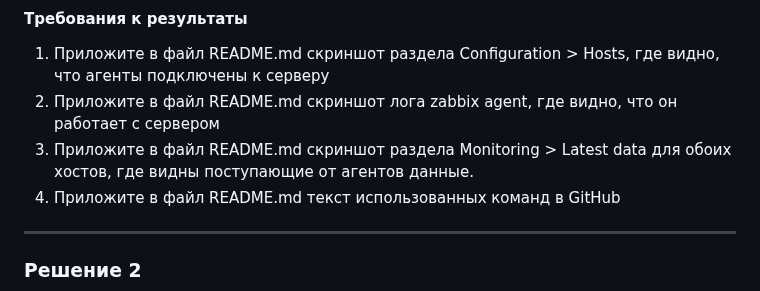
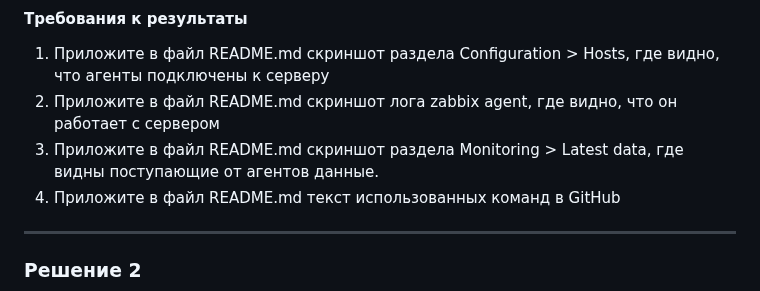
Before and after one commit to SlavaZakariev/netology, a Markdown page: monitoring/8.2_zabbix_part1/ReadMe.md, the part around the change. Drawn GitHub-style.

```diff
--- a/monitoring/8.2_zabbix_part1/ReadMe.md
+++ b/monitoring/8.2_zabbix_part1/ReadMe.md
@@ -83,7 +83,7 @@ systemctl enable zabbix-server apache2
 #### Требования к результаты
 1. Приложите в файл README.md скриншот раздела Configuration > Hosts, где видно, что агенты подключены к серверу
 2. Приложите в файл README.md скриншот лога zabbix agent, где видно, что он работает с сервером
-3. Приложите в файл README.md скриншот раздела Monitoring > Latest data для обоих хостов, где видны поступающие от агентов данные.
+3. Приложите в файл README.md скриншот раздела Monitoring > Latest data, где видны поступающие от агентов данные.
 4. Приложите в файл README.md текст использованных команд в GitHub
 
 ---
```
